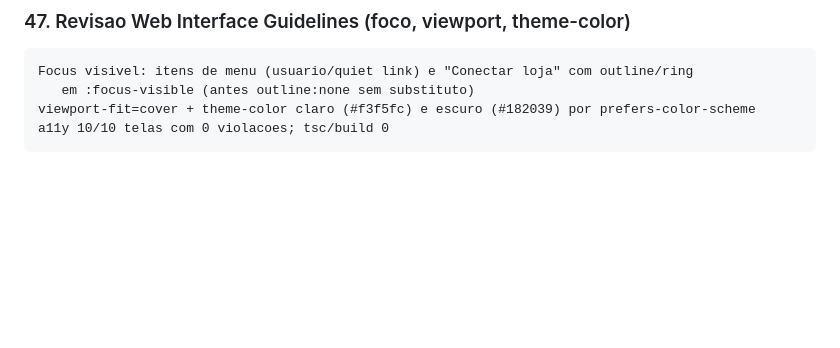
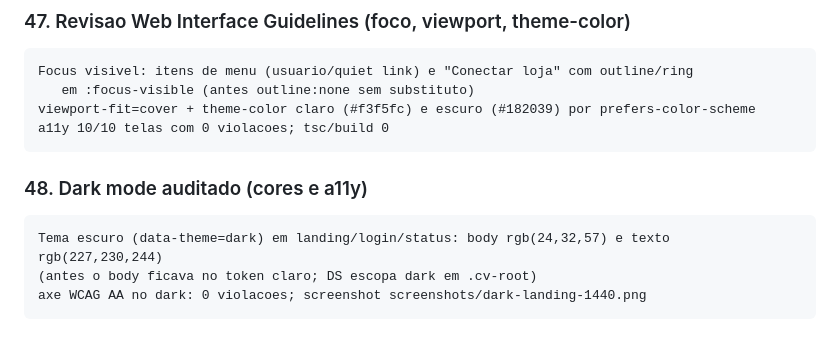
Before and after one commit to xploryngDAO/IntegrAI, a Markdown page: docs/LIVE_VALIDATIONS.md, the part around the change. GitHub-like rendering; blank space fills up the shorter version.

Commit message:
fix(theme): body acompanha o dark mode; auditoria dark sem violacoes

````diff
--- a/docs/LIVE_VALIDATIONS.md
+++ b/docs/LIVE_VALIDATIONS.md
@@ -491,3 +491,10 @@ Focus visivel: itens de menu (usuario/quiet link) e "Conectar loja" com outline/
 viewport-fit=cover + theme-color claro (#f3f5fc) e escuro (#182039) por prefers-color-scheme
 a11y 10/10 telas com 0 violacoes; tsc/build 0
 ```
+
+### 48. Dark mode auditado (cores e a11y)
+```
+Tema escuro (data-theme=dark) em landing/login/status: body rgb(24,32,57) e texto rgb(227,230,244)
+(antes o body ficava no token claro; DS escopa dark em .cv-root)
+axe WCAG AA no dark: 0 violacoes; screenshot screenshots/dark-landing-1440.png
+```
````
Also changed, not shown: screenshots/dark-landing-1440.png (added), 1 other file.
